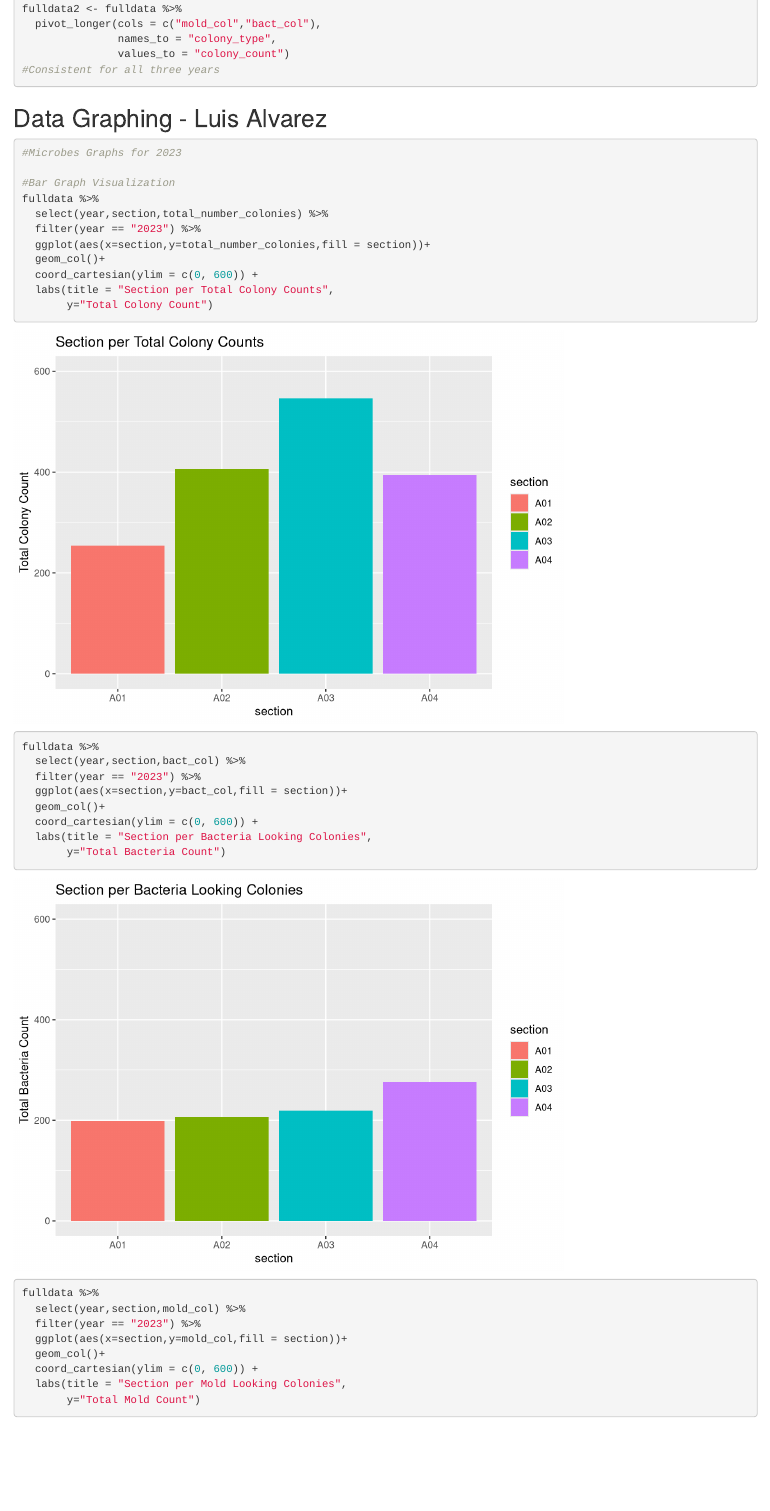
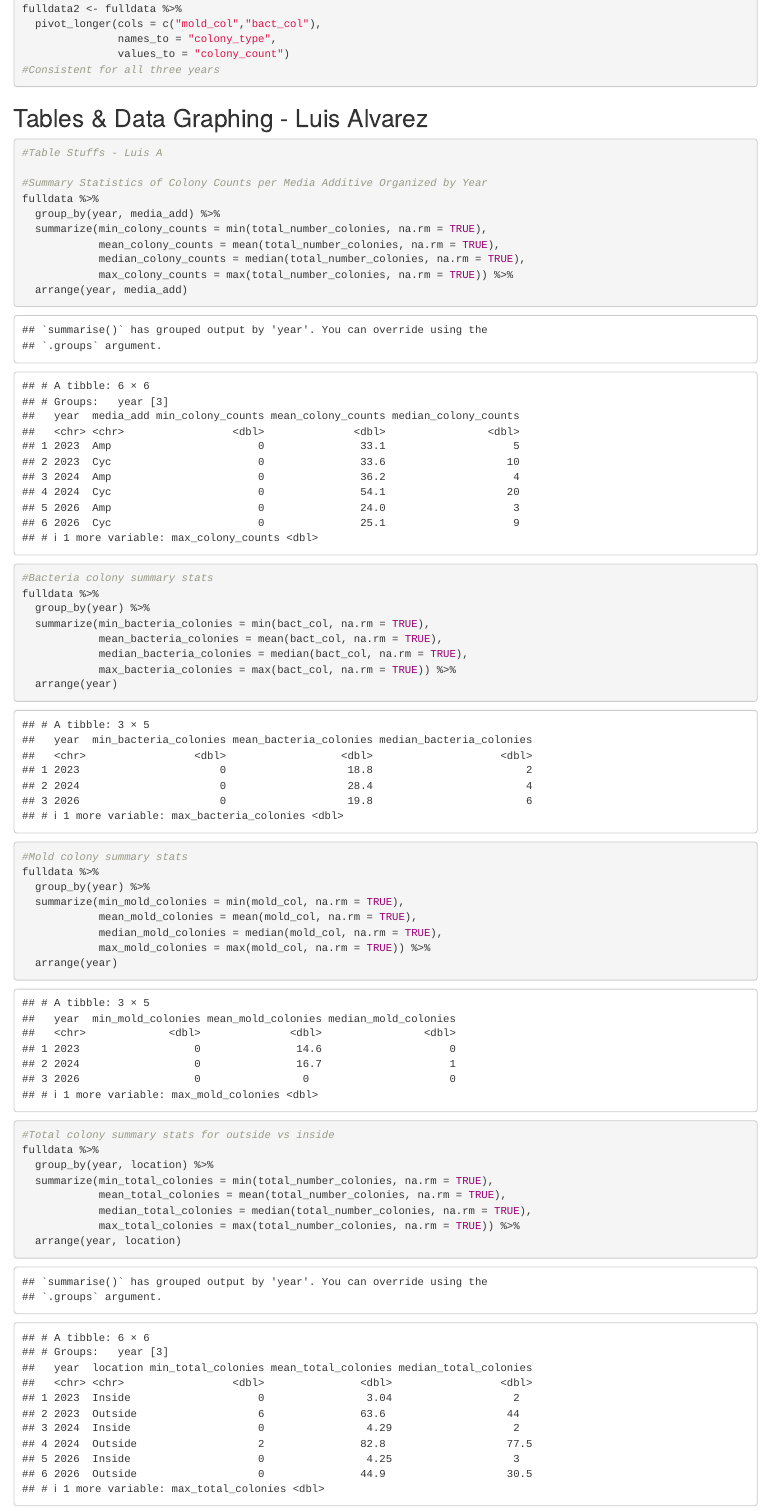
Before and after one commit to avongs-ucd/BIS015L_W2026_Group6, an R Markdown document (project_code.Rmd): the page in a window 1100 px wide, from 2920 px down. Rendered offline with R 4.5, knitr and Pandoc, with nearby package versions; column names are cleaned by a stand-in for the janitor package.

Commit message:
Update project_code.Rmd

````diff
--- a/project_code.Rmd
+++ b/project_code.Rmd
@@ -114,4 +114,42 @@ fulldata2 <- fulldata %>%
 ```
 
 
-## Data Graphing - Luis Alvarez
+## Tables & Data Graphing - Luis Alvarez
+```{r}
+#Table Stuffs - Luis A
+
+#Summary Statistics of Colony Counts per Media Additive Organized by Year
+fulldata %>%
+  group_by(year, media_add) %>%
+  summarize(min_colony_counts = min(total_number_colonies, na.rm = TRUE),
+            mean_colony_counts = mean(total_number_colonies, na.rm = TRUE),
+            median_colony_counts = median(total_number_colonies, na.rm = TRUE),
+            max_colony_counts = max(total_number_colonies, na.rm = TRUE)) %>%
+  arrange(year, media_add)
+
+#Bacteria colony summary stats
+fulldata %>%
+  group_by(year) %>%
+  summarize(min_bacteria_colonies = min(bact_col, na.rm = TRUE),
+            mean_bacteria_colonies = mean(bact_col, na.rm = TRUE),
+            median_bacteria_colonies = median(bact_col, na.rm = TRUE),
+            max_bacteria_colonies = max(bact_col, na.rm = TRUE)) %>%
+  arrange(year)
+
+#Mold colony summary stats
+fulldata %>%
+  group_by(year) %>%
+  summarize(min_mold_colonies = min(mold_col, na.rm = TRUE),
+            mean_mold_colonies = mean(mold_col, na.rm = TRUE),
+            median_mold_colonies = median(mold_col, na.rm = TRUE),
+            max_mold_colonies = max(mold_col, na.rm = TRUE)) %>%
+  arrange(year)
+
+#Total colony summary stats for outside vs inside
+fulldata %>%
+  group_by(year, location) %>%
+  summarize(min_total_colonies = min(total_number_colonies, na.rm = TRUE),
+            mean_total_colonies = mean(total_number_colonies, na.rm = TRUE),
+            median_total_colonies = median(total_number_colonies, na.rm = TRUE),
+            max_total_colonies = max(total_number_colonies, na.rm = TRUE)) %>%
+  arrange(year, location)
````
Also changed, not shown: project_code.Rmd (12 more changed lines).
